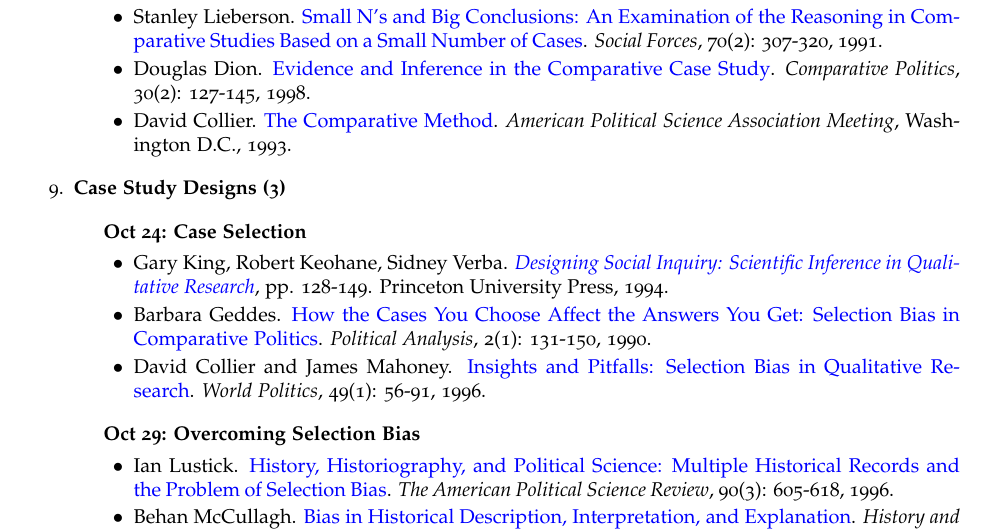
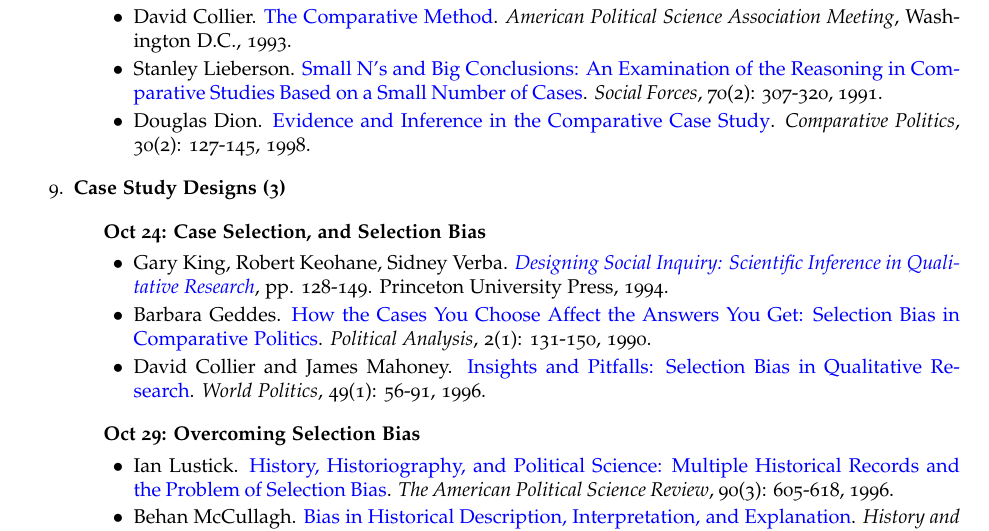
Before and after one commit to hbahamonde/Social_Sciences_Epistemology_UGRAD, a LaTeX document (Bahamonde_Social_Sciences_Epistemology_UGRAD_Syllabus.tex): part of page 8 of 13, cut so that both start at the same text. The pictures show the PDF file Bahamonde_Social_Sciences_Epistemology_UGRAD_Syllabus.pdf that the author committed with the source.

Commit message:
changes order of readings mon ct 22

```diff
--- a/Bahamonde_Social_Sciences_Epistemology_UGRAD_Syllabus.tex
+++ b/Bahamonde_Social_Sciences_Epistemology_UGRAD_Syllabus.tex
@@ -591,7 +591,7 @@
 \item {\bf Case Study Designs (3)}
 
 		\begin{itemize}
-		\item {\bf Oct 24: Case Selection}
+		\item {\bf Oct 24: Case Selection, and Selection Bias}
 			\begin{itemize}
 			\item[$\bullet$] Gary King, Robert Keohane, Sidney Verba. \href{https://sites.duke.edu/niou/files/2014/06/king94book.pdf}{\emph{Designing Social Inquiry: Scientific Inference in Qualitative Research}}, pp. 128-149. Princeton University Press, 1994.\phantom{\textcite{King1994}}
 			\item[$\bullet$] Barbara Geddes. \href{https://doi.org/10.1093/pan/2.1.131}{How the Cases You Choose Affect the Answers You Get: Selection Bias in Comparative Politics}. \emph{Political Analysis}, 2(1): 131-150, 1990.\phantom{\textcite{Geddes1990}}
```
Also changed, not shown: Bahamonde_Social_Sciences_Epistemology_UGRAD_Syllabus.pdf, Bahamonde_Social_Sciences_Epistemology_UGRAD_Syllabus.tex (2 more changed lines).
